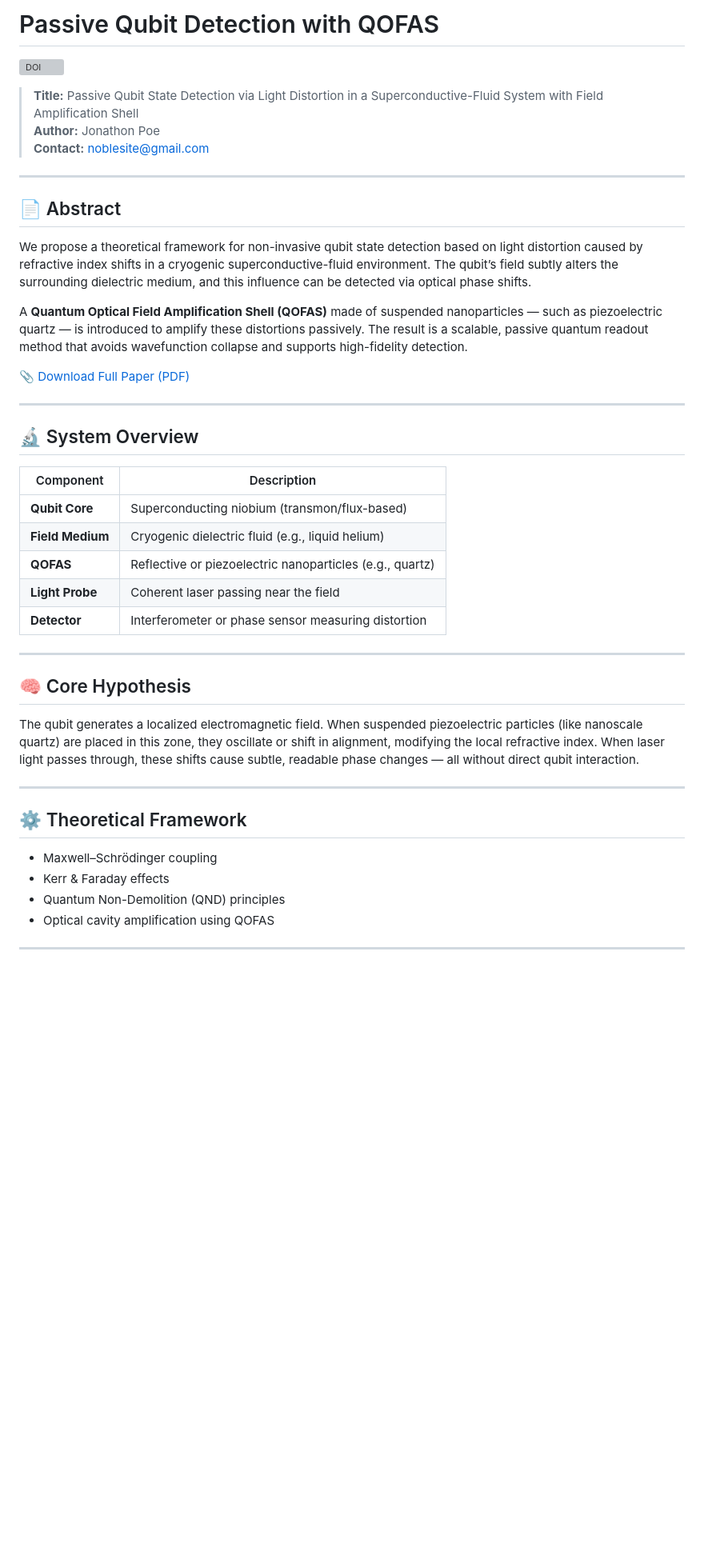
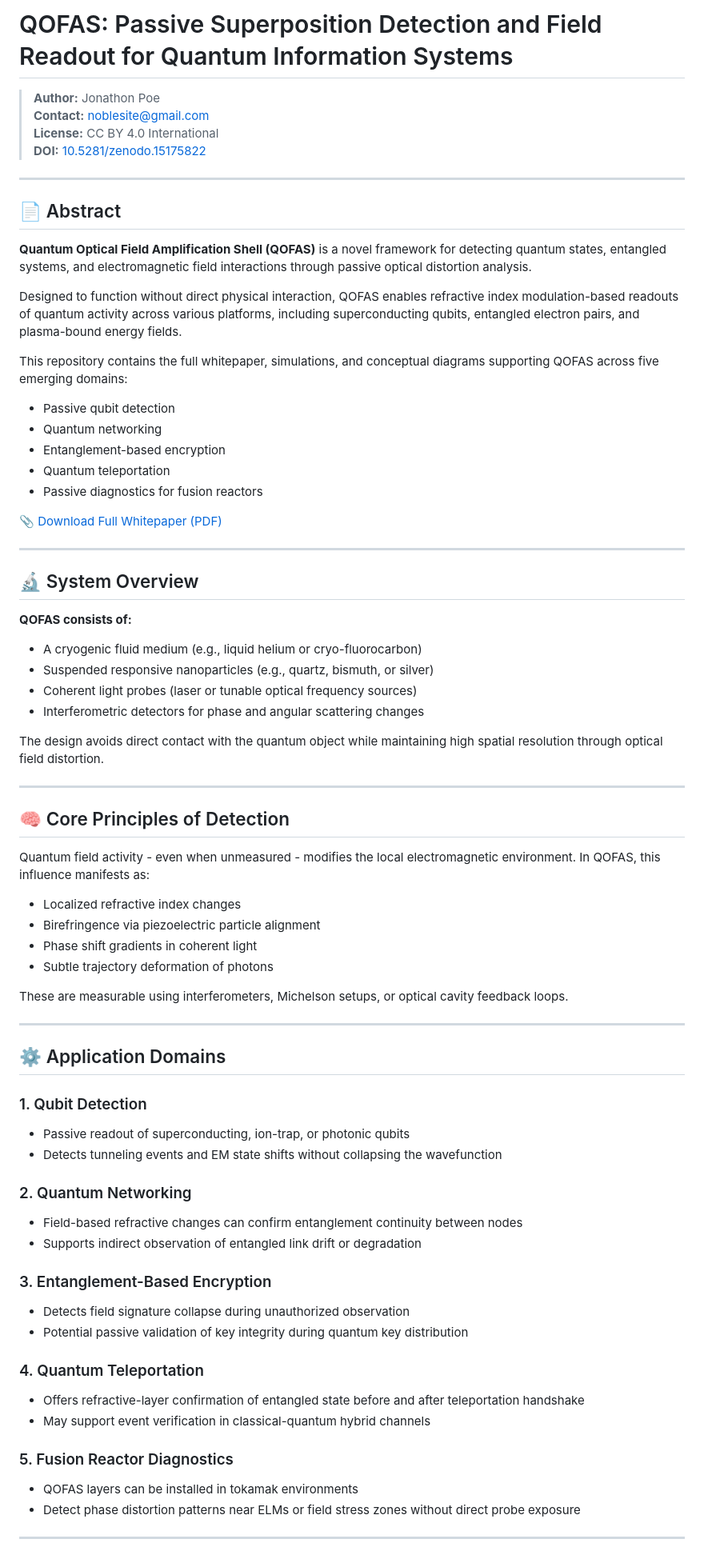
Before and after one commit to Noblesite/.github.io-qofas-passive-readout, a Markdown page: README.md, the part around one of its changes. Shown at 80% size. GitHub-like rendering; blank space fills up the shorter version; grey boxes are pictures that could not be loaded.

```diff
--- a/README.md
+++ b/README.md
@@ -1,47 +1,74 @@
-# Passive Qubit Detection with QOFAS
+# QOFAS: Passive Superposition Detection and Field Readout for Quantum Information Systems
 
-[![DOI](https://zenodo.org/badge/962704569.svg)](https://doi.org/10.5281/zenodo.15175822)
-
-> **Title:** Passive Qubit State Detection via Light Distortion in a Superconductive-Fluid System with Field Amplification Shell
 > **Author:** Jonathon Poe
 > **Contact:** noblesite@gmail.com
+> **License:** CC BY 4.0 International
+> **DOI:** [10.5281/zenodo.15175822](https://doi.org/10.5281/zenodo.15175822)
 
 ---
 
 ## 📄 Abstract
 
-We propose a theoretical framework for non-invasive qubit state detection based on light distortion caused by refractive index shifts in a cryogenic superconductive-fluid environment. The qubit’s field subtly alters the surrounding dielectric medium, and this influence can be detected via optical phase shifts.
+**Quantum Optical Field Amplification Shell (QOFAS)** is a novel framework for detecting quantum states, entangled systems, and electromagnetic field interactions through passive optical distortion analysis.
 
-A **Quantum Optical Field Amplification Shell (QOFAS)** made of suspended nanoparticles — such as piezoelectric quartz — is introduced to amplify these distortions passively. The result is a scalable, passive quantum readout method that avoids wavefunction collapse and supports high-fidelity detection.
+Designed to function without direct physical interaction, QOFAS enables refractive index modulation-based readouts of quantum activity across various platforms, including superconducting qubits, entangled electron pairs, and plasma-bound energy fields.
 
-📎 [Download Full Paper (PDF)](./QOFAS_Whitepaper.pdf)
+This repository contains the full whitepaper, simulations, and conceptual diagrams supporting QOFAS across five emerging domains:
+- Passive qubit detection
+- Quantum networking
+- Entanglement-based encryption
+- Quantum teleportation
+- Passive diagnostics for fusion reactors
+
+📎 [Download Full Whitepaper (PDF)](./QOFAS_Whitepaper.pdf)
 
 ---
 
 ## 🔬 System Overview
 
-| Component       | Description |
-|----------------|-------------|
-| **Qubit Core**  | Superconducting niobium (transmon/flux-based) |
-| **Field Medium** | Cryogenic dielectric fluid (e.g., liquid helium) |
-| **QOFAS**       | Reflective or piezoelectric nanoparticles (e.g., quartz) |
-| **Light Probe** | Coherent laser passing near the field |
-| **Detector**    | Interferometer or phase sensor measuring distortion |
+**QOFAS consists of:**
+- A cryogenic fluid medium (e.g., liquid helium or cryo-fluorocarbon)
+- Suspended responsive nanoparticles (e.g., quartz, bismuth, or silver)
+- Coherent light probes (laser or tunable optical frequency sources)
+- Interferometric detectors for phase and angular scattering changes
+
+The design avoids direct contact with the quantum object while maintaining high spatial resolution through optical field distortion.
 
 ---
 
-## 🧠 Core Hypothesis
+## 🧠 Core Principles of Detection
 
-The qubit generates a localized electromagnetic field. When suspended piezoelectric particles (like nanoscale quartz) are placed in this zone, they oscillate or shift in alignment, modifying the local refractive index. When laser light passes through, these shifts cause subtle, readable phase changes — all without direct qubit interaction.
+Quantum field activity - even when unmeasured - modifies the local electromagnetic environment. In QOFAS, this influence manifests as:
+- Localized refractive index changes
+- Birefringence via piezoelectric particle alignment
+- Phase shift gradients in coherent light
+- Subtle trajectory deformation of photons
+
+These are measurable using interferometers, Michelson setups, or optical cavity feedback loops.
 
 ---
 
-## ⚙️ Theoretical Framework
+## ⚙️ Application Domains
 
-- Maxwell–Schrödinger coupling
-- Kerr & Faraday effects
-- Quantum Non-Demolition (QND) principles
-- Optical cavity amplification using QOFAS
+### 1. Qubit Detection
+- Passive readout of superconducting, ion-trap, or photonic qubits
+- Detects tunneling events and EM state shifts without collapsing the wavefunction
+
+### 2. Quantum Networking
+- Field-based refractive changes can confirm entanglement continuity between nodes
+- Supports indirect observation of entangled link drift or degradation
+
+### 3. Entanglement-Based Encryption
+- Detects field signature collapse during unauthorized observation
+- Potential passive validation of key integrity during quantum key distribution
+
+### 4. Quantum Teleportation
+- Offers refractive-layer confirmation of entangled state before and after teleportation handshake
+- May support event verification in classical-quantum hybrid channels
+
+### 5. Fusion Reactor Diagnostics
+- QOFAS layers can be installed in tokamak environments
+- Detect phase distortion patterns near ELMs or field stress zones without direct probe exposure
 
 ---
 
```
Also changed, not shown: other parts of README.md (+19 -23 lines).
